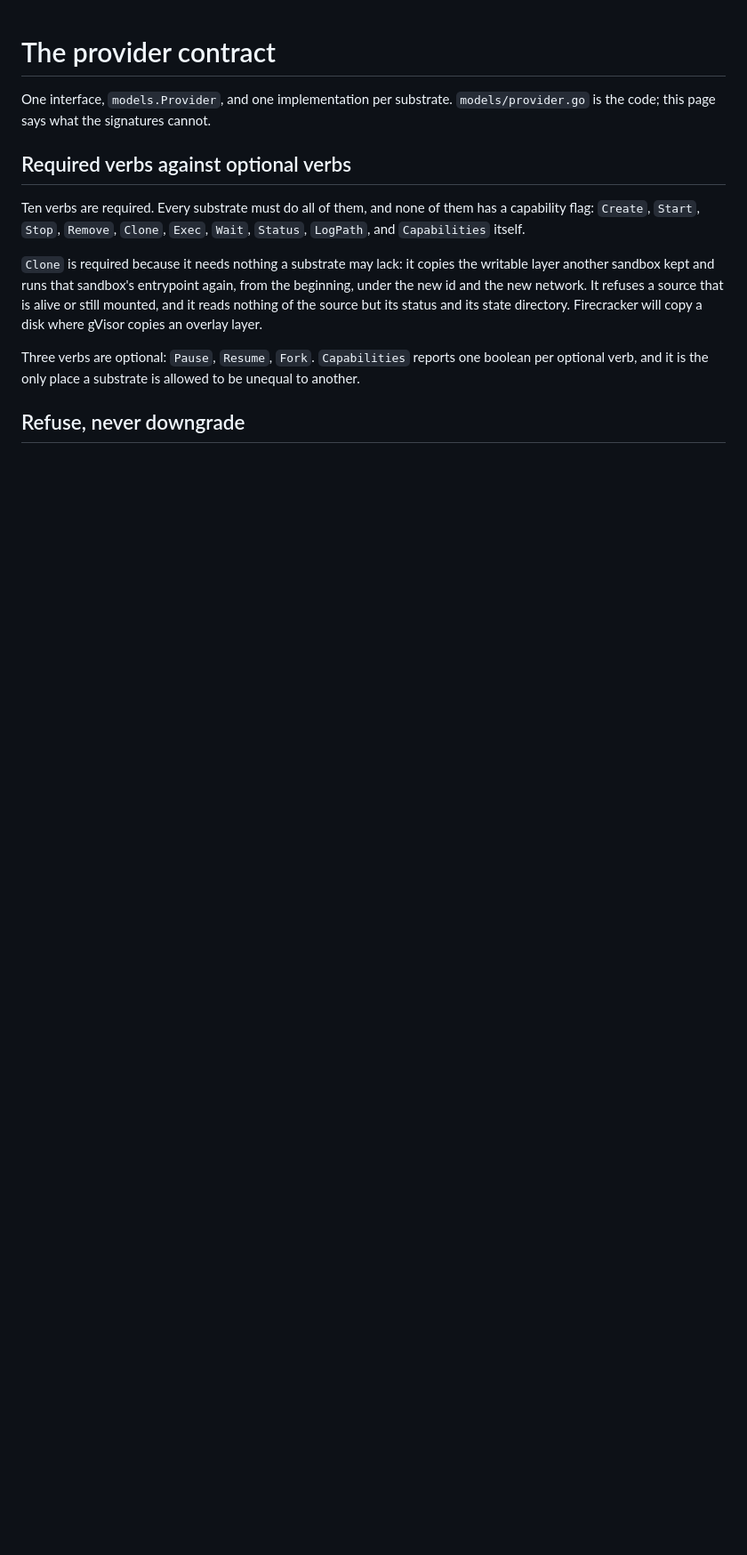
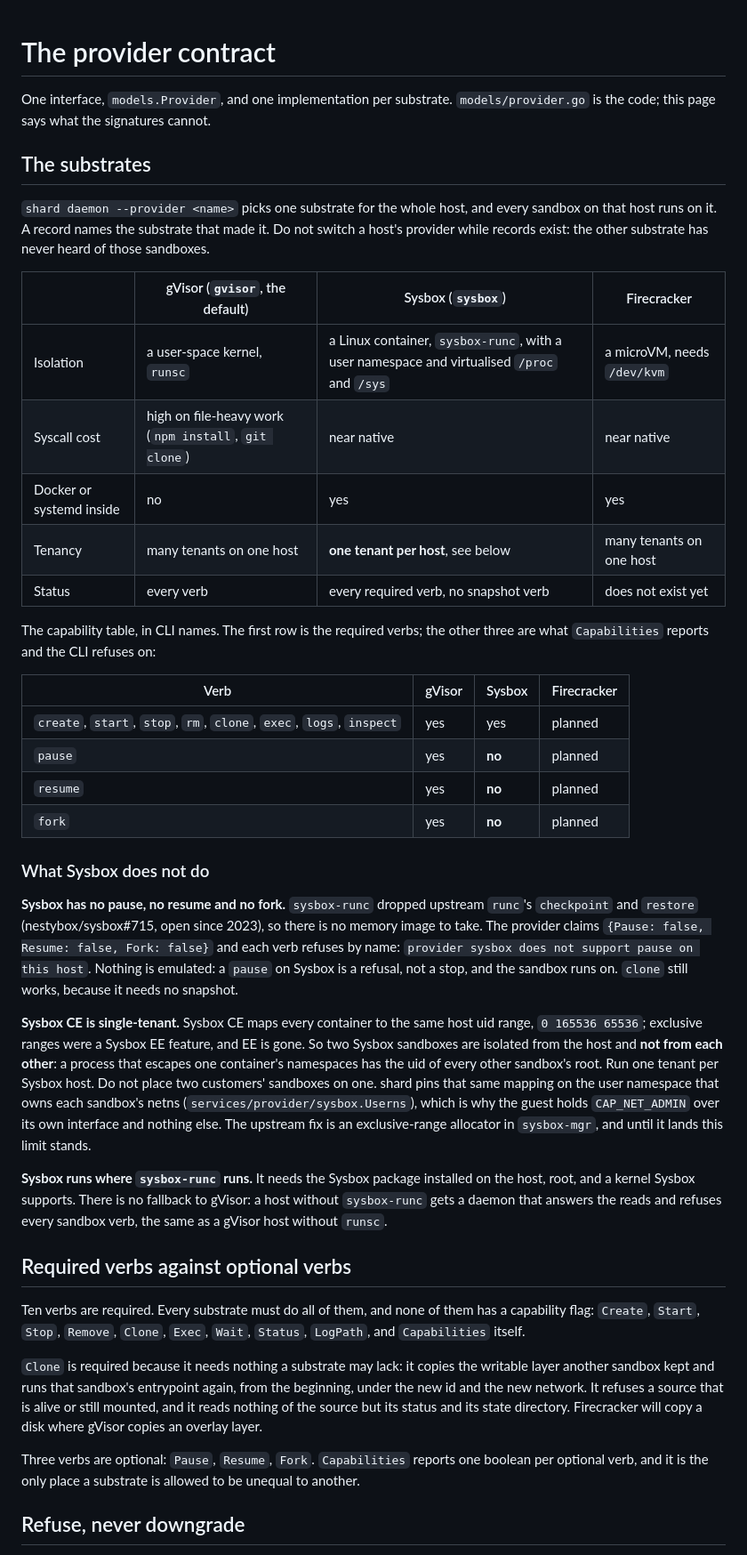
Before and after one commit to presmihaylov/shard, a Markdown page: docs/provider.md, the part around one of its changes. Shown at 89% size. Drawn GitHub-style; blank space fills up the shorter version.

```diff
--- a/docs/provider.md
+++ b/docs/provider.md
@@ -2,6 +2,52 @@
 
 One interface, `models.Provider`, and one implementation per substrate. `models/provider.go` is the
 code; this page says what the signatures cannot.
+
+## The substrates
+
+`shard daemon --provider <name>` picks one substrate for the whole host, and every sandbox on that
+host runs on it. A record names the substrate that made it. Do not switch a host's provider while
+records exist: the other substrate has never heard of those sandboxes.
+
+| | gVisor (`gvisor`, the default) | Sysbox (`sysbox`) | Firecracker |
+|---|---|---|---|
+| Isolation | a user-space kernel, `runsc` | a Linux container, `sysbox-runc`, with a user namespace and virtualised `/proc` and `/sys` | a microVM, needs `/dev/kvm` |
+| Syscall cost | high on file-heavy work (`npm install`, `git clone`) | near native | near native |
+| Docker or systemd inside | no | yes | yes |
+| Tenancy | many tenants on one host | **one tenant per host**, see below | many tenants on one host |
+| Status | every verb | every required verb, no snapshot verb | does not exist yet |
+
+The capability table, in CLI names. The first row is the required verbs; the other three are what `Capabilities`
+reports and the CLI refuses on:
+
+| Verb | gVisor | Sysbox | Firecracker |
+|---|---|---|---|
+| `create`, `start`, `stop`, `rm`, `clone`, `exec`, `logs`, `inspect` | yes | yes | planned |
+| `pause` | yes | **no** | planned |
+| `resume` | yes | **no** | planned |
+| `fork` | yes | **no** | planned |
+
+### What Sysbox does not do
+
+**Sysbox has no pause, no resume and no fork.** `sysbox-runc` dropped upstream `runc`'s
+`checkpoint` and `restore` (nestybox/sysbox#715, open since 2023), so there is no memory image to
+take. The provider claims `{Pause: false, Resume: false, Fork: false}` and each verb refuses by name:
+`provider sysbox does not support pause on this host`. Nothing is emulated: a `pause` on Sysbox is a
+refusal, not a stop, and the sandbox runs on. `clone` still works, because it needs no snapshot.
+
+**Sysbox CE is single-tenant.** Sysbox CE maps every container to the same host uid range,
+`0 165536 65536`; exclusive ranges were a Sysbox EE feature, and EE is gone. So two Sysbox sandboxes
+are isolated from the host and **not from each other**: a process that escapes one container's
+namespaces has the uid of every other sandbox's root. Run one tenant per Sysbox host. Do not place
+two customers' sandboxes on one. shard pins that same mapping on the user namespace that owns each
+sandbox's netns (`services/provider/sysbox.Userns`), which is why the guest holds `CAP_NET_ADMIN` over
+its own interface and nothing else. The upstream fix is an exclusive-range allocator in
+`sysbox-mgr`, and until it lands this limit stands.
+
+**Sysbox runs where `sysbox-runc` runs.** It needs the Sysbox package installed on the host, root,
+and a kernel Sysbox supports. There is no fallback to gVisor: a host without `sysbox-runc` gets a
+daemon that answers the reads and refuses every sandbox verb, the same as a gVisor host without
+`runsc`.
 
 ## Required verbs against optional verbs
 
```
Also changed, not shown: other parts of docs/provider.md (+7 -2 lines), AGENTS.md (+8 -5 lines), README.md (+25 -5 lines).
